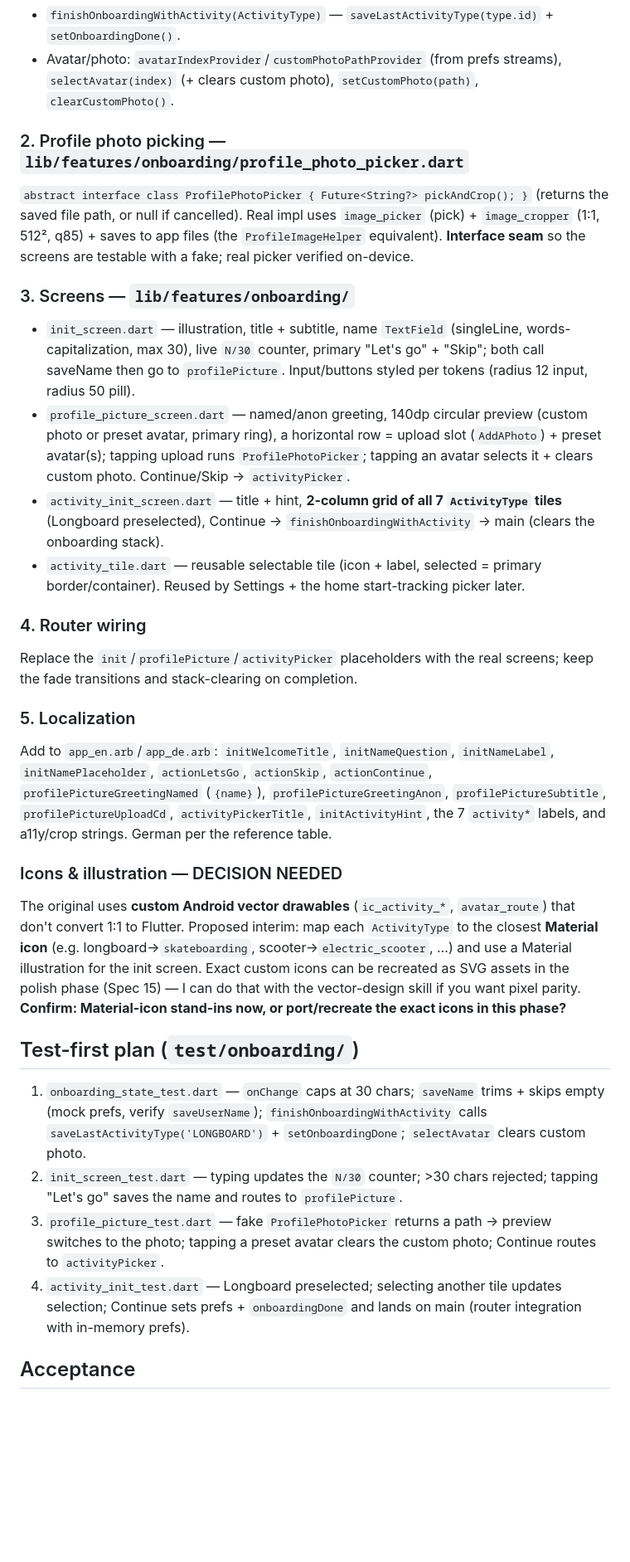
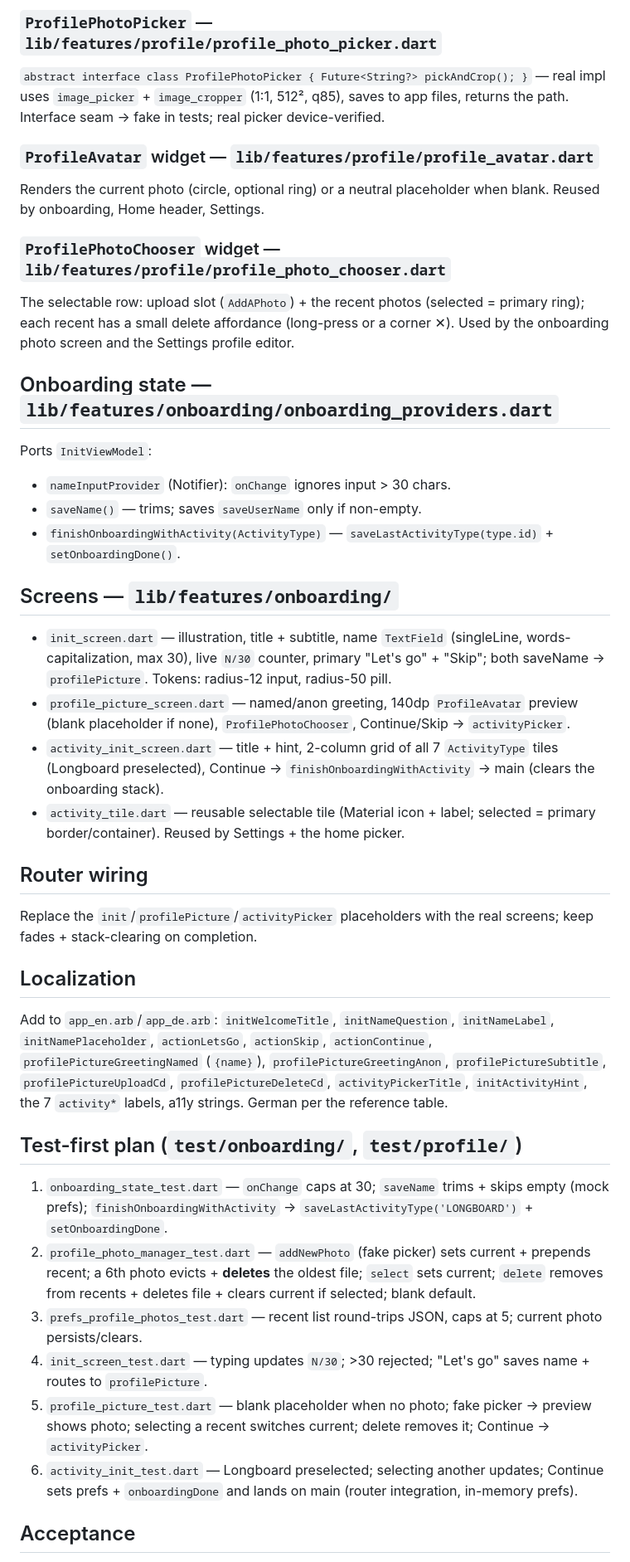
Before and after one commit to Valijuu/Retrail, a Markdown page: docs/specs/09-onboarding.md, the part around one of its changes. Shown at 83% size. Drawn GitHub-style; blank space fills up the shorter version.

Commit message:
docs: revise Spec 9 (Material icons; profile-photo recent-5/blank/delete feature)
Co-Authored-By: Claude Opus 4.8 <noreply@anthropic.com>

```diff
--- a/docs/specs/09-onboarding.md
+++ b/docs/specs/09-onboarding.md
@@ -22,29 +35,37 @@ Ports `InitViewModel` + the profile bits of `ProfileViewModel`:
+### `ProfilePhotoPicker` — `lib/features/profile/profile_photo_picker.dart`
+`abstract interface class ProfilePhotoPicker { Future<String?> pickAndCrop(); }` — real impl uses `image_picker` + `image_cropper` (1:1, 512², q85), saves to app files, returns the path. Interface seam → fake in tests; real picker device-verified.
+
+### `ProfileAvatar` widget — `lib/features/profile/profile_avatar.dart`
+Renders the current photo (circle, optional ring) or a neutral placeholder when blank. Reused by onboarding, Home header, Settings.
+
+### `ProfilePhotoChooser` widget — `lib/features/profile/profile_photo_chooser.dart`
+The selectable row: upload slot (`AddAPhoto`) + the recent photos (selected = primary ring); each recent has a small delete affordance (long-press or a corner ✕). Used by the onboarding photo screen and the Settings profile editor.
+
+## Onboarding state — `lib/features/onboarding/onboarding_providers.dart`
+Ports `InitViewModel`:
+- `nameInputProvider` (Notifier<String>): `onChange` ignores input > 30 chars.
+- `saveName()` — trims; saves `saveUserName` only if non-empty.
 - `finishOnboardingWithActivity(ActivityType)` — `saveLastActivityType(type.id)` + `setOnboardingDone()`.
-- Avatar/photo: `avatarIndexProvider`/`customPhotoPathProvider` (from prefs streams), `selectAvatar(index)` (+ clears custom photo), `setCustomPhoto(path)`, `clearCustomPhoto()`.
 
-### 2. Profile photo picking — `lib/features/onboarding/profile_photo_picker.dart`
-`abstract interface class ProfilePhotoPicker { Future<String?> pickAndCrop(); }` (returns the saved file path, or null if cancelled). Real impl uses `image_picker` (pick) + `image_cropper` (1:1, 512², q85) + saves to app files (the `ProfileImageHelper` equivalent). **Interface seam** so the screens are testable with a fake; real picker verified on-device.
+## Screens — `lib/features/onboarding/`
+- `init_screen.dart` — illustration, title + subtitle, name `TextField` (singleLine, words-capitalization, max 30), live `N/30` counter, primary "Let's go" + "Skip"; both saveName → `profilePicture`. Tokens: radius-12 input, radius-50 pill.
+- `profile_picture_screen.dart` — named/anon greeting, 140dp `ProfileAvatar` preview (blank placeholder if none), `ProfilePhotoChooser`, Continue/Skip → `activityPicker`.
+- `activity_init_screen.dart` — title + hint, 2-column grid of all 7 `ActivityType` tiles (Longboard preselected), Continue → `finishOnboardingWithActivity` → main (clears the onboarding stack).
+- `activity_tile.dart` — reusable selectable tile (Material icon + label; selected = primary border/container). Reused by Settings + the home picker.
 
-### 3. Screens — `lib/features/onboarding/`
-- `init_screen.dart` — illustration, title + subtitle, name `TextField` (singleLine, words-capitalization, max 30), live `N/30` counter, primary "Let's go" + "Skip"; both call saveName then go to `profilePicture`. Input/buttons styled per tokens (radius 12 input, radius 50 pill).
-- `profile_picture_screen.dart` — named/anon greeting, 140dp circular preview (custom photo or preset avatar, primary ring), a horizontal row = upload slot (`AddAPhoto`) + preset avatar(s); tapping upload runs `ProfilePhotoPicker`; tapping an avatar selects it + clears custom photo. Continue/Skip → `activityPicker`.
-- `activity_init_screen.dart` — title + hint, **2-column grid of all 7 `ActivityType` tiles** (Longboard preselected), Continue → `finishOnboardingWithActivity` → main (clears the onboarding stack).
-- `activity_tile.dart` — reusable selectable tile (icon + label, selected = primary border/container). Reused by Settings + the home start-tracking picker later.
+## Router wiring
+Replace the `init`/`profilePicture`/`activityPicker` placeholders with the real screens; keep fades + stack-clearing on completion.
 
-### 4. Router wiring
-Replace the `init`/`profilePicture`/`activityPicker` placeholders with the real screens; keep the fade transitions and stack-clearing on completion.
+## Localization
+Add to `app_en.arb`/`app_de.arb`: `initWelcomeTitle`, `initNameQuestion`, `initNameLabel`, `initNamePlaceholder`, `actionLetsGo`, `actionSkip`, `actionContinue`, `profilePictureGreetingNamed` (`{name}`), `profilePictureGreetingAnon`, `profilePictureSubtitle`, `profilePictureUploadCd`, `profilePictureDeleteCd`, `activityPickerTitle`, `initActivityHint`, the 7 `activity*` labels, a11y strings. German per the reference table.
 
-### 5. Localization
-Add to `app_en.arb`/`app_de.arb`: `initWelcomeTitle`, `initNameQuestion`, `initNameLabel`, `initNamePlaceholder`, `actionLetsGo`, `actionSkip`, `actionContinue`, `profilePictureGreetingNamed` (`{name}`), `profilePictureGreetingAnon`, `profilePictureSubtitle`, `profilePictureUploadCd`, `activityPickerTitle`, `initActivityHint`, the 7 `activity*` labels, and a11y/crop strings. German per the reference table.
-
-### Icons & illustration — DECISION NEEDED
-The original uses **custom Android vector drawables** (`ic_activity_*`, `avatar_route`) that don't convert 1:1 to Flutter. Proposed interim: map each `ActivityType` to the closest **Material icon** (e.g. longboard→`skateboarding`, scooter→`electric_scooter`, …) and use a Material illustration for the init screen. Exact custom icons can be recreated as SVG assets in the polish phase (Spec 15) — I can do that with the vector-design skill if you want pixel parity. **Confirm: Material-icon stand-ins now, or port/recreate the exact icons in this phase?**
-
-## Test-first plan (`test/onboarding/`)
-1. `onboarding_state_test.dart` — `onChange` caps at 30 chars; `saveName` trims + skips empty (mock prefs, verify `saveUserName`); `finishOnboardingWithActivity` calls `saveLastActivityType('LONGBOARD')` + `setOnboardingDone`; `selectAvatar` clears custom photo.
-2. `init_screen_test.dart` — typing updates the `N/30` counter; >30 chars rejected; tapping "Let's go" saves the name and routes to `profilePicture`.
-3. `profile_picture_test.dart` — fake `ProfilePhotoPicker` returns a path → preview switches to the photo; tapping a preset avatar clears the custom photo; Continue routes to `activityPicker`.
-4. `activity_init_test.dart` — Longboard preselected; selecting another tile updates selection; Continue sets prefs + `onboardingDone` and lands on main (router integration with in-memory prefs).
+## Test-first plan (`test/onboarding/`, `test/profile/`)
+1. `onboarding_state_test.dart` — `onChange` caps at 30; `saveName` trims + skips empty (mock prefs); `finishOnboardingWithActivity` → `saveLastActivityType('LONGBOARD')` + `setOnboardingDone`.
+2. `profile_photo_manager_test.dart` — `addNewPhoto` (fake picker) sets current + prepends recent; a 6th photo evicts + **deletes** the oldest file; `select` sets current; `delete` removes from recents + deletes file + clears current if selected; blank default.
+3. `prefs_profile_photos_test.dart` — recent list round-trips JSON, caps at 5; current photo persists/clears.
+4. `init_screen_test.dart` — typing updates `N/30`; >30 rejected; "Let's go" saves name + routes to `profilePicture`.
+5. `profile_picture_test.dart` — blank placeholder when no photo; fake picker → preview shows photo; selecting a recent switches current; delete removes it; Continue → `activityPicker`.
+6. `activity_init_test.dart` — Longboard preselected; selecting another updates; Continue sets prefs + `onboardingDone` and lands on main (router integration, in-memory prefs).
 
 ## Acceptance
 - `flutter analyze` clean; full `flutter test` green.
```
Also changed, not shown: other parts of docs/specs/09-onboarding.md (+23 -10 lines).
